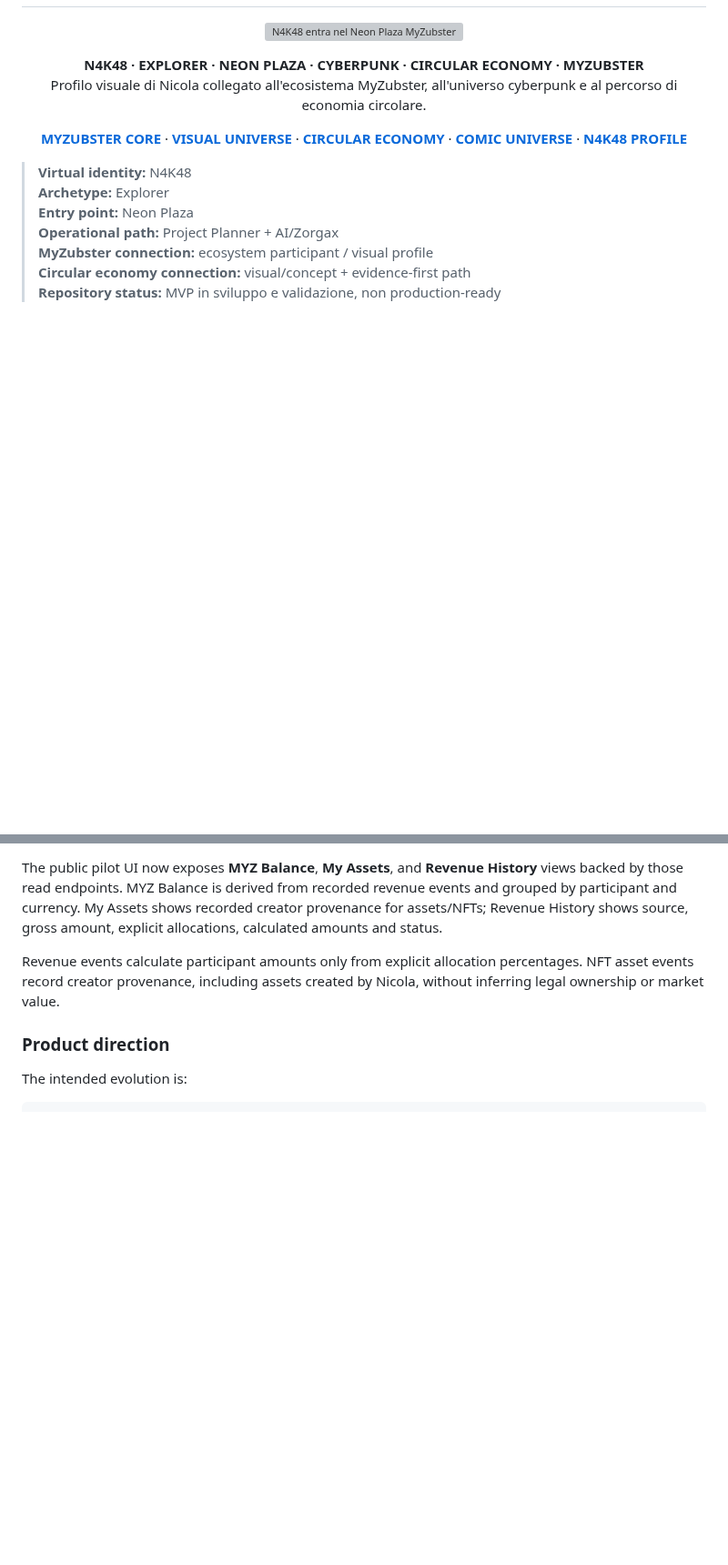
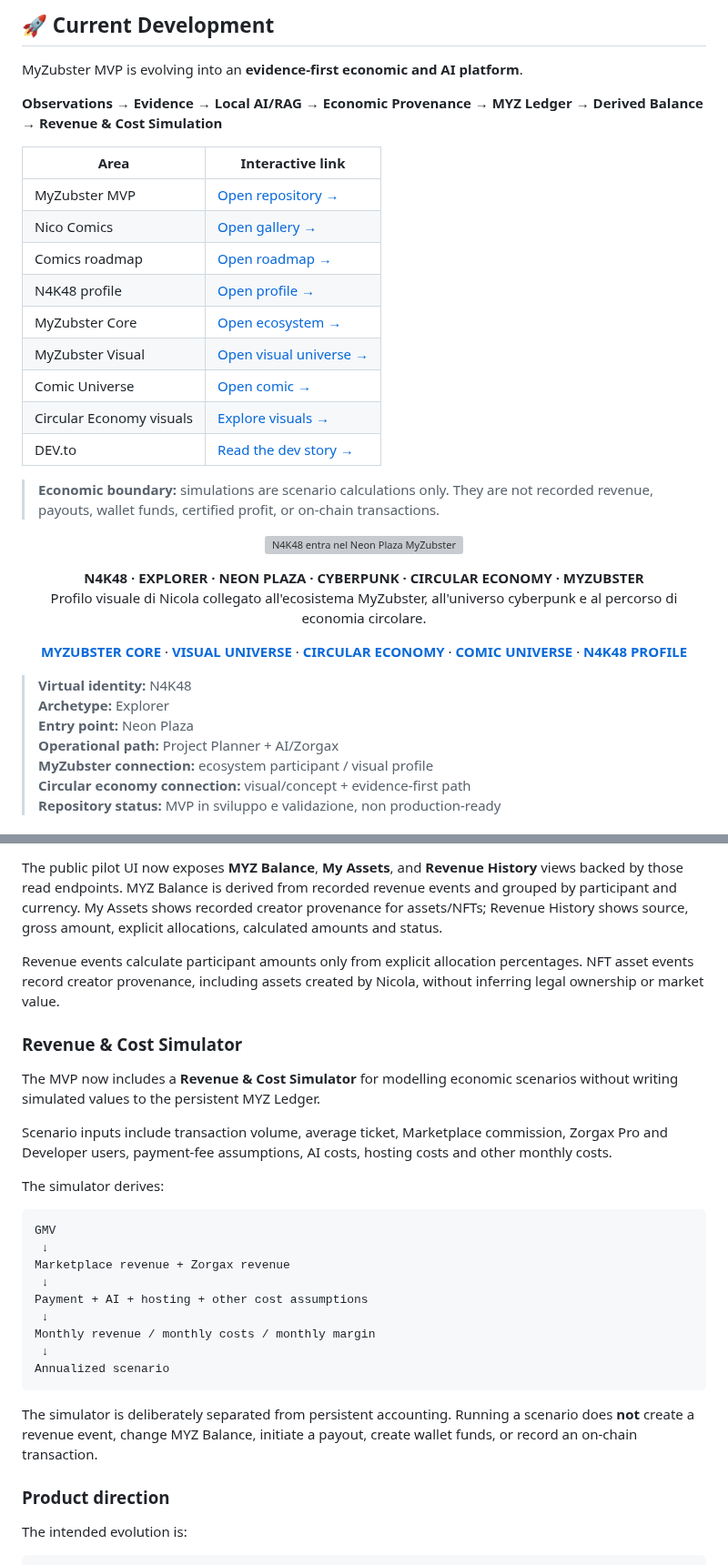
Before and after one commit to nicolaususnicola-lgtm/myzubster-mvp, a Markdown page: README.md, 2 parts joined by grey strips. Shown at 91% size. GitHub-like rendering; blank space fills up the shorter version; grey boxes are pictures that could not be loaded.

Commit message:
Update README with interactive project links and revenue simulator

````diff
--- a/README.md
+++ b/README.md
@@ -2,3 +21,23 @@
+## 🚀 Current Development
+
+MyZubster MVP is evolving into an **evidence-first economic and AI platform**.
+
+**Observations → Evidence → Local AI/RAG → Economic Provenance → MYZ Ledger → Derived Balance → Revenue & Cost Simulation**
+
+| Area | Interactive link |
+| --- | --- |
+| MyZubster MVP | [Open repository →](https://github.com/nicolaususnicola-lgtm/myzubster-mvp) |
+| Nico Comics | [Open gallery →](https://github.com/nicolaususnicola-lgtm/myzubster-mvp/tree/main/docs/n4k48-comics) |
+| Comics roadmap | [Open roadmap →](https://github.com/nicolaususnicola-lgtm/myzubster-mvp/blob/main/docs/n4k48-comics/ROADMAP.md) |
+| N4K48 profile | [Open profile →](https://github.com/nicolaususnicola-lgtm/myzubster-mvp/blob/main/docs/N4K48.md) |
+| MyZubster Core | [Open ecosystem →](https://github.com/MyZubster-Ecosystem/myzubster) |
+| MyZubster Visual | [Open visual universe →](https://github.com/MyZubster-Ecosystem/MyZubster-Visual) |
+| Comic Universe | [Open comic →](https://github.com/MyZubster-Ecosystem/myzubster/blob/main/public/fumetto.html) |
+| Circular Economy visuals | [Explore visuals →](https://github.com/MyZubster-Ecosystem/myzubster/tree/main/docs/visuals) |
+| DEV.to | [Read the dev story →](https://dev.to/n4k48/building-n4k48-my-journey-with-myzubster-ai-and-neon-plaza-3nbp) |
+
+> **Economic boundary:** simulations are scenario calculations only. They are not recorded revenue, payouts, wallet funds, certified profit, or on-chain transactions.
+
 
 <p align="center">
   <a href="https://github.com/MyZubster-Ecosystem/myzubster">
@@ -252,6 +291,28 @@ Revenue events calculate participant amounts only from explicit allocation perce
 
 
 
+### Revenue & Cost Simulator
+
+The MVP now includes a **Revenue & Cost Simulator** for modelling economic scenarios without writing simulated values to the persistent MYZ Ledger.
+
+Scenario inputs include transaction volume, average ticket, Marketplace commission, Zorgax Pro and Developer users, payment-fee assumptions, AI costs, hosting costs and other monthly costs.
+
+The simulator derives:
+
+```text
+GMV
+ ↓
+Marketplace revenue + Zorgax revenue
+ ↓
+Payment + AI + hosting + other cost assumptions
+ ↓
+Monthly revenue / monthly costs / monthly margin
+ ↓
+Annualized scenario
+```
+
+The simulator is deliberately separated from persistent accounting. Running a scenario does **not** create a revenue event, change MYZ Balance, initiate a payout, create wallet funds, or record an on-chain transaction.
+
 ### Product direction
 
 The intended evolution is:
````
Also changed, not shown: other parts of README.md (+23 -2 lines).
